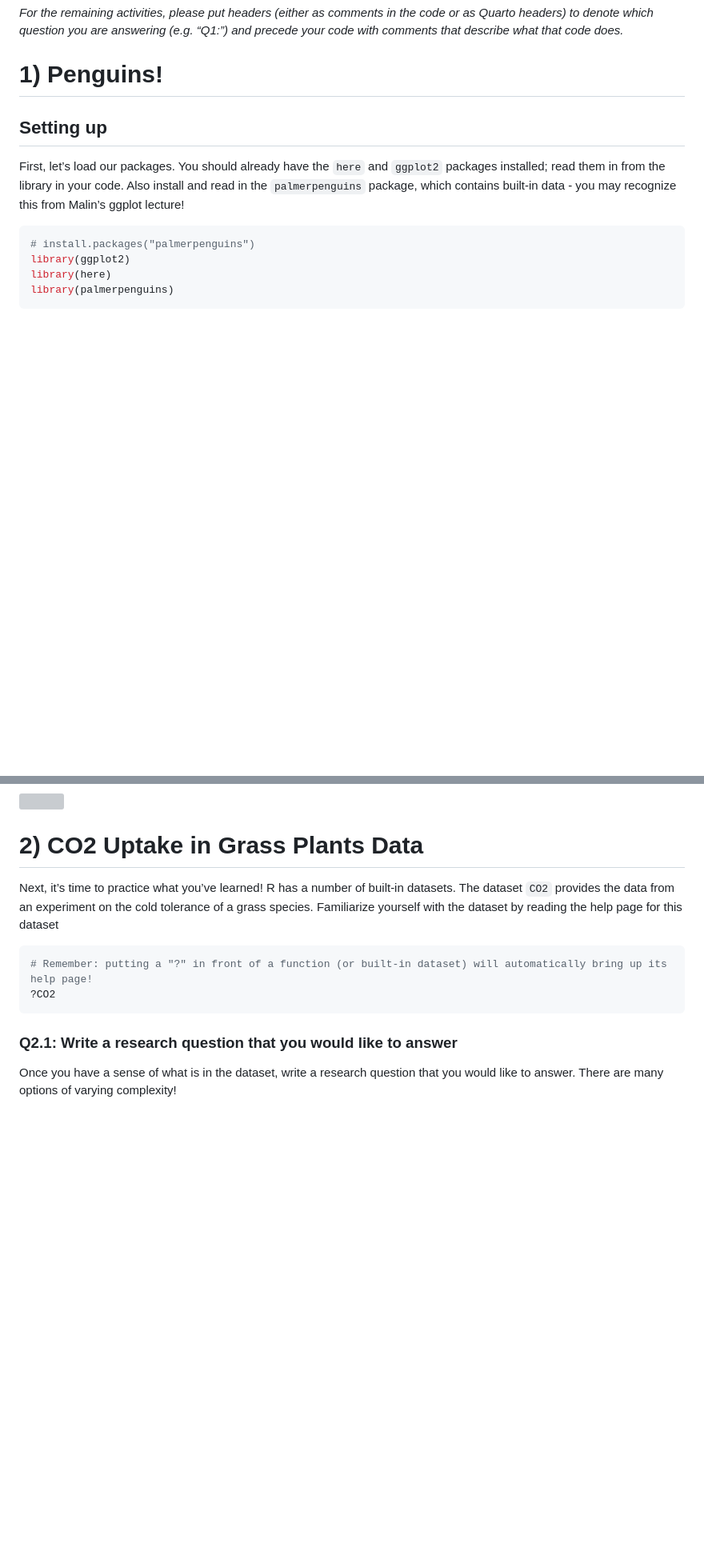
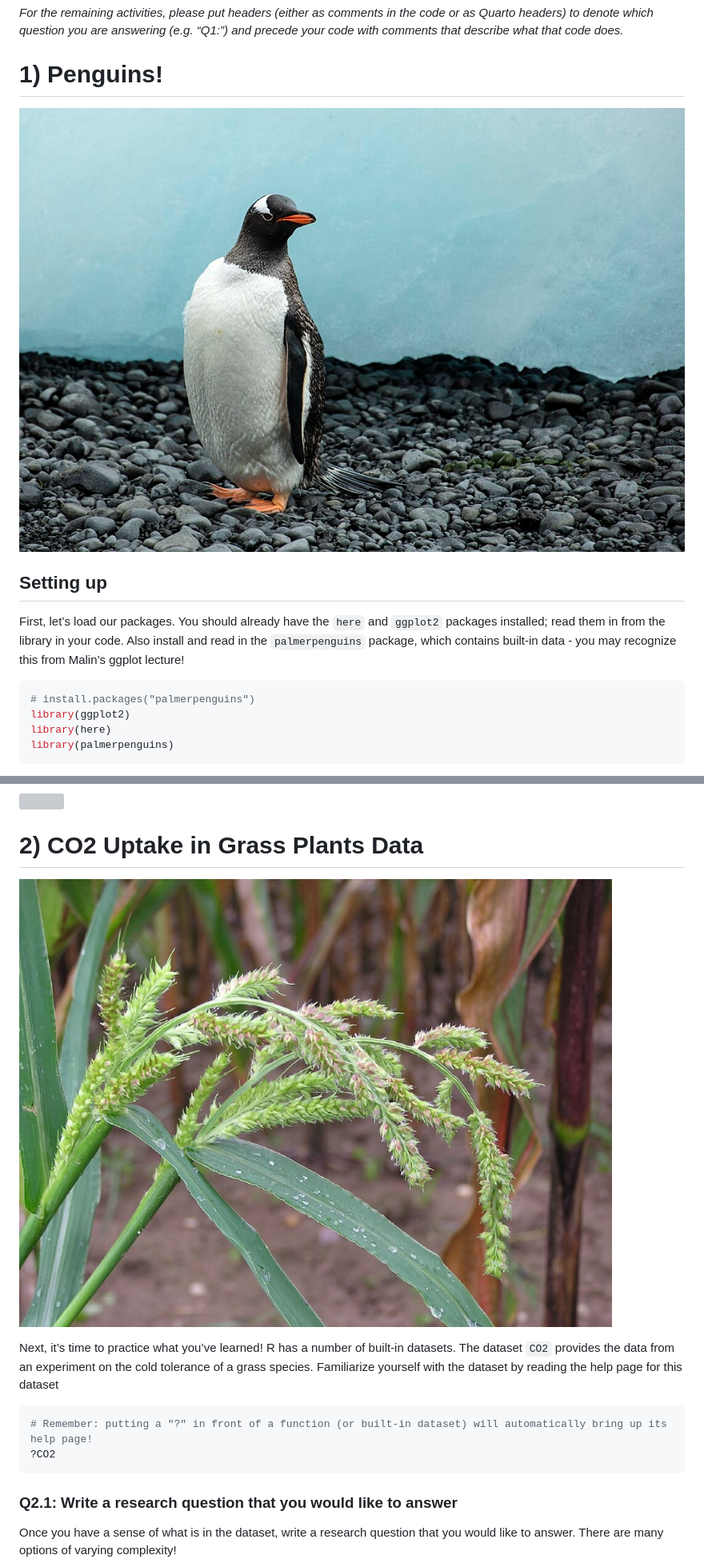
Before and after one commit to ds4eeb/DataViz2-graphcustomization, a Markdown page: README.md, 2 parts joined by grey strips. Shown: that part at 80% size. Drawn GitHub-style; pictures changed too: Echinochloa_crusgalli.jpg (added), gentoo.jpg (added); blank space fills up the shorter version; grey boxes are pictures that could not be loaded.

Commit message:
Added pictures

```diff
--- a/README.md
+++ b/README.md
@@ -39,6 +39,8 @@ answering (e.g. “Q1:”) and precede your code with comments that describe
 what that code does.*
 
 # 1) Penguins!
+
+![Gentoo penguin](gentoo.jpg)
 
 ## Setting up
 
@@ -603,6 +605,8 @@ ggplot(data = penguins, aes(x = species, y = body_mass_g)) +
 
 # 2) CO2 Uptake in Grass Plants Data
 
+![Echinochloa crus-galli](Echinochloa_crusgalli.jpg)
+
 Next, it’s time to practice what you’ve learned! R has a number of
 built-in datasets. The dataset `CO2` provides the data from an
 experiment on the cold tolerance of a grass species. Familiarize
```
Also changed, not shown: 2 other files.
